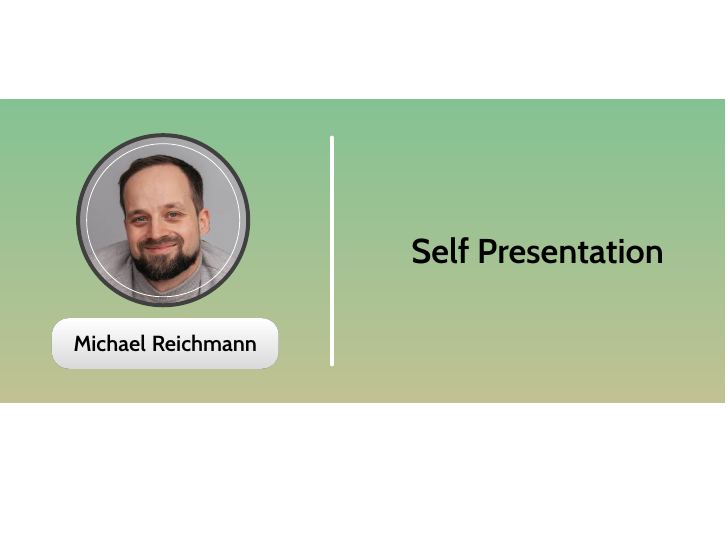
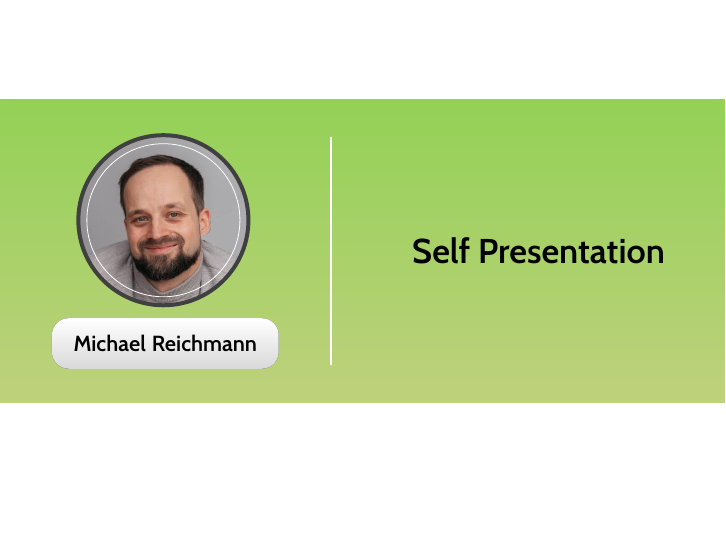
Before and after one commit to michareichmann/dectris-interview, LaTeX slides (interview.tex, which reads frontmatter/titlepage.tex, preamble/definitions.tex, preamble/main.tex): page 1 of 5. Compiled offline with XeLaTeX.

Commit message:
fix some colors

```diff
--- a/frontmatter/titlepage.tex
+++ b/frontmatter/titlepage.tex
@@ -4,7 +4,8 @@
 %		\includegraphics[width=1.14\paperwidth]{figures/main/bkg}};
 %	\end{tikzpicture}
 %
-	\begin{tcolorbox}[beamer, no shadow, opacityback=.6, opacityframe=.6, width=1.05\textwidth, grow to left by=5mm, left=1cm, top=5mm, bottom=5mm, interior style={top color=blue!20!green!50!white,bottom color=blue!20!yellow!50!white}]
+%	\begin{tcolorbox}[beamer, no shadow, opacityback=.6, opacityframe=.6, width=1.05\textwidth, grow to left by=5mm, left=1cm, top=5mm, bottom=5mm, interior style={top color=blue!20!green!50!white,bottom color=blue!20!yellow!50!white}]
+	\begin{tcolorbox}[beamer, no shadow, opacityback=.6, opacityframe=.6, width=\paperwidth, grow to left by=5mm, left=1cm, top=5mm, bottom=5mm, interior style={top color=colone,bottom color=coltwo}]
 		\begin{minipage}{.33\textwidth}\centering
 			% PHOTO
 			\roundphoto{\inserttitlegraphic}{3}
--- a/interview.tex
+++ b/interview.tex
@@ -1,4 +1,4 @@
-\documentclass[9pt, xcolor=dvipsnames, table]{beamer}
+\documentclass[9pt, xcolor=dvipsnames, table, svgnames]{beamer}
 
 \input{preamble/packages}
 \input{preamble/main}
--- a/preamble/definitions.tex
+++ b/preamble/definitions.tex
@@ -1,31 +1,10 @@
-\newcommand{\li}{\left|}
-\newcommand{\re}{\right|}
-\newcommand{\const}{\text{const.}}
-\newcommand{\z}{\text}
-\newcommand{\terminal}[1]{\colorbox{black}{\textcolor{white}{{\fontfamily{phv}\selectfont \scriptsize{#1}}}}}
-\newcommand{\plugin}[1]{\textit{\flq#1\frq}}
-\newcommand{\ra}{$\rightarrow$ }
-\newcommand{\ar}{\autoref}
-\newcommand{\eff}{$\varepsilon$\xspace}
-\newcommand{\good}[1]{{\textcolor{ForestGreen}{\textbf{#1}}}}
-\newcommand{\bad}[1]{\textcolor{RedOrange}{\textbf{#1}}}
-\newcommand{\cmark}{\good{\ding{51}}}
-\newcommand{\xmark}{\bad{\ding{55}}}
-\newcommand{\itemfill}{\setlength{\itemsep}{\fill}}
-\newcommand{\orderof}[1]{$\mathcal{O}\left(#1\right)$}
-\newcommand{\tline}[1]{\noalign{\hrule height #1pt}}
-\renewcommand{\deg}{$^{\circ}$}
-\newcommand{\SIerr}[4]{\SI[parse-numbers=false]{#1^{+#2}_{-#3}}{#4}}
-\newcommand\ddfrac[2]{\frac{\displaystyle #1}{\displaystyle #2}}
-\newcommand{\alternatecolors}{\rowcolors{2}{gray!5}{gray!15}}
-\newcommand{\missfig}[1][.5]{\begin{center} \missingfigure[figheight=#1\textheight,figwidth=#1*1.3\textheight, figcolor=none, bordercolor=none]{}\end{center}}
 \newcommand{\caplab}[2]{\ifthenelse{\equal{#1}{nocap}}{}{\caption{#1}}\ifthenelse{\equal{#2}{nolab}}{}{\label{#2}}}
 \newcommand{\pic}[3]{\ifthenelse{\equal{#1}{r}}{\includegraphics[width={#2\textheight}, angle=-90]{#3}}{\includegraphics[height={#2\textheight}]{#3}}}
-%SUBFIG
+% SUBFIG
 \DeclareDocumentCommand{\subfig}{O{.49} O{0} O{0} m m O{nocap} O{nolab}}{\begin{subfigure}[t]{#1\textwidth}\vspace*{#2\textheight}\centering\includegraphics[height={#4\textheight}]{#5}\vspace*{#3\textheight}\caplab{#6}{#7}\end{subfigure}}
-%SUBFIGS
+% SUBFIGS
 \DeclareDocumentCommand{\subfigs}{O{fig} m m O{nocap} O{nolab}}{\begin{figure}[ht!]\centering\ifthenelse{\equal{#1}{fig}}{}{#1\hspace*{.05\linewidth}}#2\hspace*{.05\linewidth}#3\caplab{#4}{#5}\end{figure}}
-%FIG
+% FIG
 \DeclareDocumentCommand{\fig}{O{n} m m O{nocap} O{nolab}}{\begin{figure}[h!]\centering\pic{#1}{#2}{#3}\caplab{#4}{#5}\end{figure}}
 % WRAPFIG
 \DeclareDocumentCommand{\wrapfig}{O{l} m m O{nocap} O{nolab}}{
--- a/preamble/main.tex
+++ b/preamble/main.tex
@@ -17,30 +18,24 @@
 \hypersetup{colorlinks=true, linkcolor=darkgray, urlcolor=blue}
 % -----------------------------------------------------------------------------------------
 %! region COLORS
-\setbeamercolor{frametitle}{bg=darkgray!30!white, fg=darkgray}
-\setbeamercolor{date in head/foot}{bg=lightgray}
-\setbeamercolor{title in head/foot}{bg=darkgray, fg=lightgray}
+  %! region green/yellow
+  \colorlet{colone}{LimeGreen!80!white}
+  \colorlet{coltwo}{GreenYellow!80!white}
+  \setbeamercolor{frametitle}{bg=colone}
+  \setbeamercolor{frametitle right}{bg=coltwo}
+  %! endregion
+  %! region gray
+  %\setbeamercolor{frametitle}{bg=darkgray!30!white, fg=darkgray}
+  \setbeamercolor{date in head/foot}{bg=lightgray}
+  \setbeamercolor{title in head/foot}{bg=darkgray, fg=lightgray}
+  %! endregion
 %! endregion
 % -----------------------------------------------------------------------------------------
+%! region INPUTS
 \input{preamble/definitions}
 \input{preamble/headline}
 \input{preamble/footline}
 \input{preamble/sectionpage}
 \addtobeamertemplate{footline}{\hypersetup{allcolors=.}}{}
-%
-%! region UNITS
-\sisetup{detect-weight=true, detect-family=true, range-units=single, range-phrase=$\ \sim\ $, separate-uncertainty=true, exponent-product=\ensuremath{\cdot}, retain-explicit-plus=true}
-\DeclareSIUnit\mhzcm{\mega\hertz\per\centi\meter^2}
-\DeclareSIUnit\khzcm{\kilo\hertz\per\centi\meter^2}
-\DeclareSIUnit\ghzcm{\giga\hertz\per\centi\meter^2}
-\DeclareSIUnit\ncm{n\per\centi\meter^2}
-\DeclareSIUnit\ev{\electronvolt}
-\DeclareSIUnit\gev{\giga\ev}
-\DeclareSIUnit\mev{\mega\ev}
-\DeclareSIUnit\c{c}
-\DeclareSIUnit\mevc{\mev/c}
-\DeclareSIUnit\gevc{\gev/c}
-\DeclareSIUnit\permille{\text{\textperthousand}}
-\DeclareSIUnit\Vmu{\V\per\um}
 %! endregion
 % -----------------------------------------------------------------------------------------
--- a/preamble/packages.tex
+++ b/preamble/packages.tex
@@ -5,6 +5,7 @@
 \usepackage{multicol}
 \usepackage{multirow}
 \usepackage{color}
+\usepackage{xcolor}
 \usepackage{tabularx}
 \usepackage{pgfpages}
 \usepackage{fontawesome}
```
Also changed, not shown: frontmatter/titlepage.tex (3 more changed lines), preamble/main.tex (1 more changed lines).
